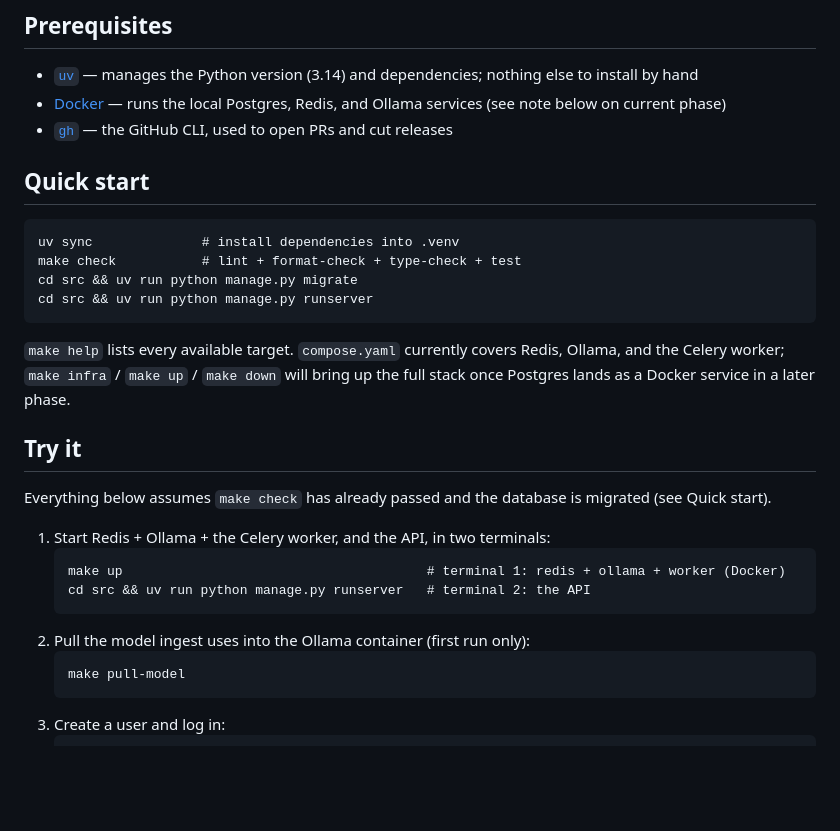
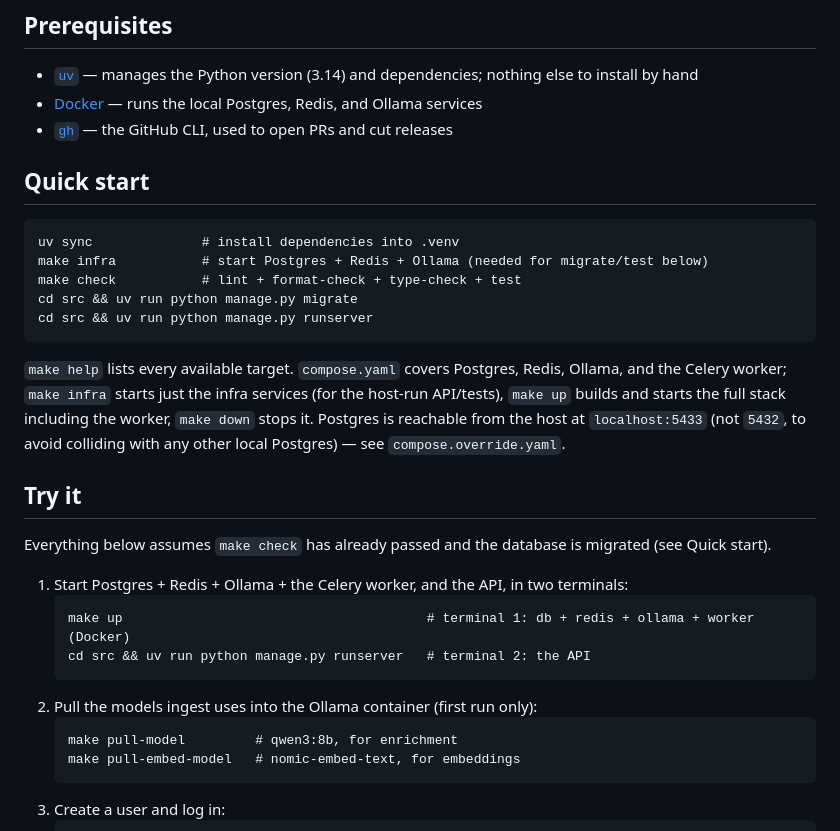
Before and after one commit to arianagh/curio, a Markdown page: README.md, the part around one of its changes. Rendered like a GitHub page; blank space fills up the shorter version.

````diff
--- a/README.md
+++ b/README.md
@@ -20,35 +20,40 @@ release — so you can follow the whole build from an empty scaffold to a workin
 - [`uv`](https://docs.astral.sh/uv/getting-started/installation/) — manages the Python
   version (3.14) and dependencies; nothing else to install by hand
 - [Docker](https://docs.docker.com/get-docker/) — runs the local Postgres, Redis, and
-  Ollama services (see note below on current phase)
+  Ollama services
 - [`gh`](https://cli.github.com/) — the GitHub CLI, used to open PRs and cut releases
 
 ## Quick start
 
 ```
 uv sync              # install dependencies into .venv
+make infra           # start Postgres + Redis + Ollama (needed for migrate/test below)
 make check           # lint + format-check + type-check + test
 cd src && uv run python manage.py migrate
 cd src && uv run python manage.py runserver
 ```
 
-`make help` lists every available target. `compose.yaml` currently covers Redis,
-Ollama, and the Celery worker; `make infra` / `make up` / `make down` will bring up
-the full stack once Postgres lands as a Docker service in a later phase.
+`make help` lists every available target. `compose.yaml` covers Postgres, Redis,
+Ollama, and the Celery worker; `make infra` starts just the infra services (for the
+host-run API/tests), `make up` builds and starts the full stack including the
+worker, `make down` stops it. Postgres is reachable from the host at
+`localhost:5433` (not `5432`, to avoid colliding with any other local Postgres) —
+see `compose.override.yaml`.
 
 ## Try it
 
 Everything below assumes `make check` has already passed and the database is
 migrated (see Quick start).
 
-1. Start Redis + Ollama + the Celery worker, and the API, in two terminals:
+1. Start Postgres + Redis + Ollama + the Celery worker, and the API, in two terminals:
    ```
-   make up                                       # terminal 1: redis + ollama + worker (Docker)
+   make up                                       # terminal 1: db + redis + ollama + worker (Docker)
    cd src && uv run python manage.py runserver   # terminal 2: the API
    ```
-2. Pull the model ingest uses into the Ollama container (first run only):
+2. Pull the models ingest uses into the Ollama container (first run only):
    ```
-   make pull-model
+   make pull-model         # qwen3:8b, for enrichment
+   make pull-embed-model   # nomic-embed-text, for embeddings
    ```
 3. Create a user and log in:
    ```
````
Also changed, not shown: other parts of README.md (+27 -12 lines), docs/adr/0004-phase-5-vectors.md (added, +74 -0 lines).
